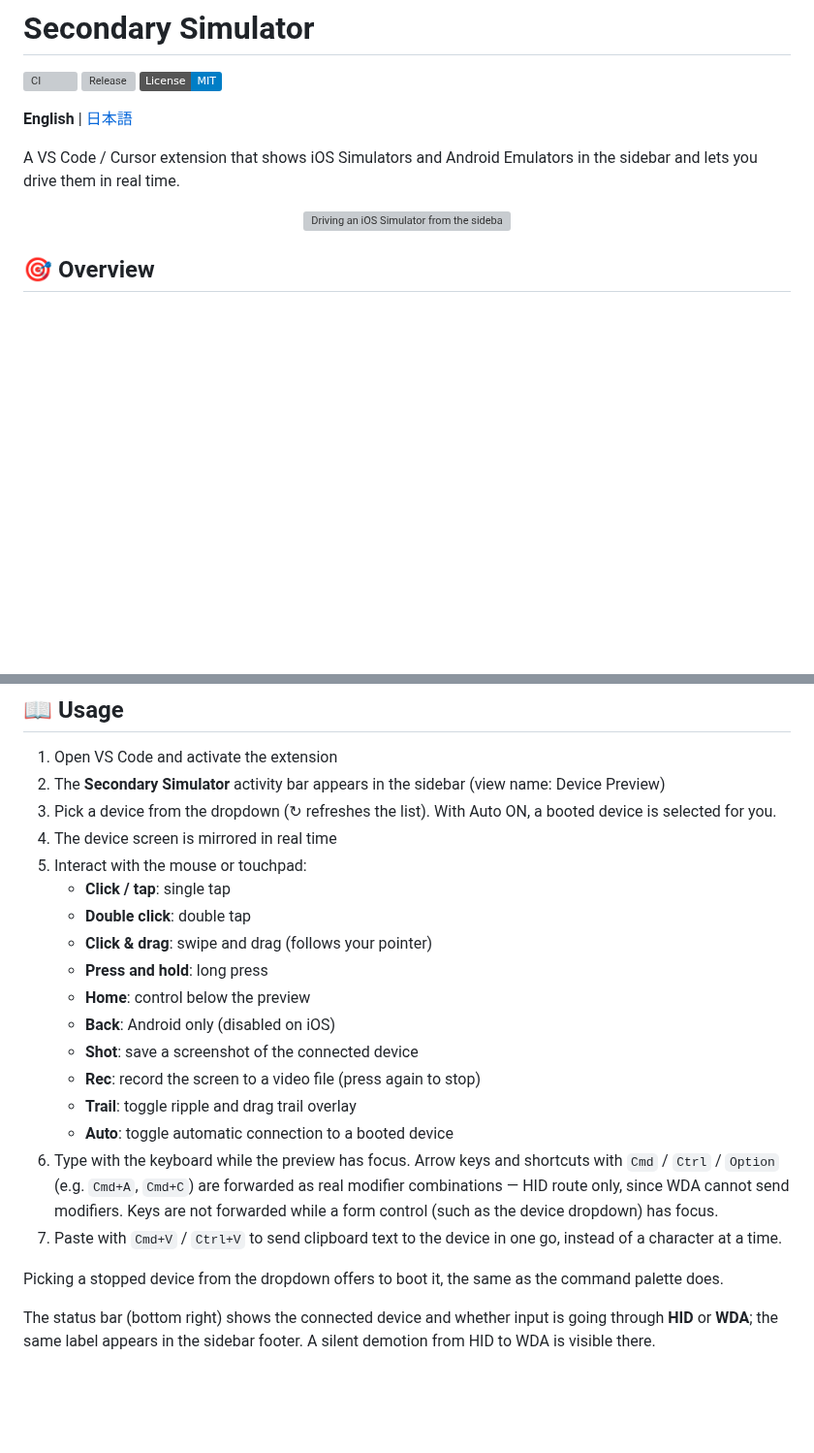
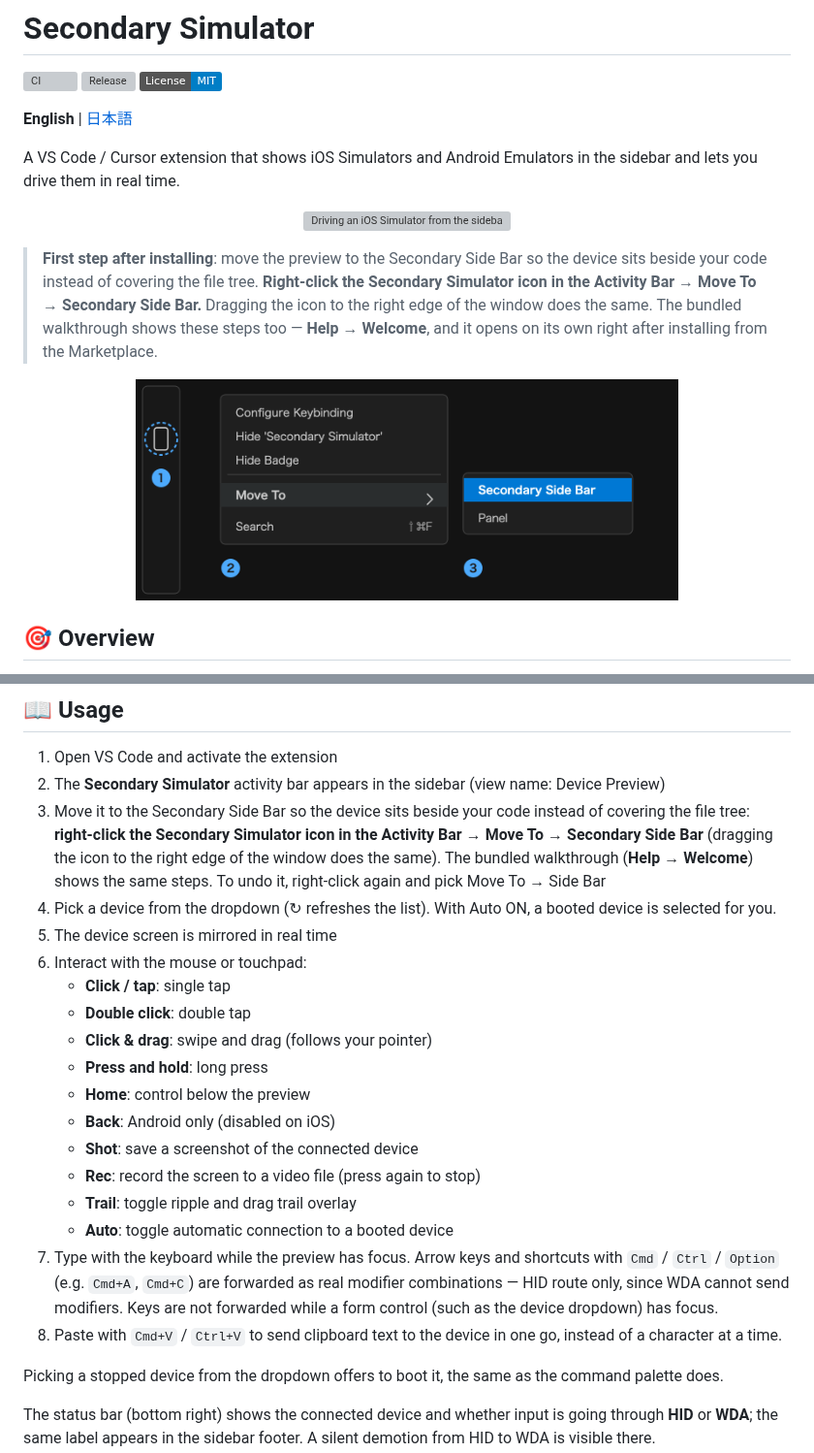
Before and after one commit to den0206/secondary-simulator, a Markdown page: README.md, 2 parts joined by grey strips. Shown at 97% size. Drawn GitHub-style; pictures changed too: media/walkthrough/move.png (added); badges without logos; blank space fills up the shorter version; grey boxes are pictures that could not be loaded.

```diff
--- a/README.md
+++ b/README.md
@@ -14,6 +14,14 @@ A VS Code / Cursor extension that shows iOS Simulators and Android Emulators in
 
 <p align="center">
   <img src="media/demo.gif" width="1200" alt="Driving an iOS Simulator from the sidebar">
+</p>
+
+> **First step after installing**: move the preview to the Secondary Side Bar so the device sits beside your code instead of covering the file tree.
+> **Right-click the Secondary Simulator icon in the Activity Bar → Move To → Secondary Side Bar.**
+> Dragging the icon to the right edge of the window does the same. The bundled walkthrough shows these steps too — **Help → Welcome**, and it opens on its own right after installing from the Marketplace.
+
+<p align="center">
+  <img src="media/walkthrough/move.png" width="560" alt="Right-clicking the Secondary Simulator icon in the Activity Bar, then Move To, then Secondary Side Bar">
 </p>
 
 ## 🎯 Overview
@@ -85,9 +93,10 @@ There are no gesture threshold settings: tap, swipe, and long press are all reco
 
 1. Open VS Code and activate the extension
 2. The **Secondary Simulator** activity bar appears in the sidebar (view name: Device Preview)
-3. Pick a device from the dropdown (↻ refreshes the list). With Auto ON, a booted device is selected for you.
-4. The device screen is mirrored in real time
-5. Interact with the mouse or touchpad:
+3. Move it to the Secondary Side Bar so the device sits beside your code instead of covering the file tree: **right-click the Secondary Simulator icon in the Activity Bar → Move To → Secondary Side Bar** (dragging the icon to the right edge of the window does the same). The bundled walkthrough (**Help → Welcome**) shows the same steps. To undo it, right-click again and pick Move To → Side Bar
+4. Pick a device from the dropdown (↻ refreshes the list). With Auto ON, a booted device is selected for you.
+5. The device screen is mirrored in real time
+6. Interact with the mouse or touchpad:
    - **Click / tap**: single tap
    - **Double click**: double tap
    - **Click & drag**: swipe and drag (follows your pointer)
@@ -98,8 +107,8 @@ There are no gesture threshold settings: tap, swipe, and long press are all reco
    - **Rec**: record the screen to a video file (press again to stop)
    - **Trail**: toggle ripple and drag trail overlay
    - **Auto**: toggle automatic connection to a booted device
-6. Type with the keyboard while the preview has focus. Arrow keys and shortcuts with `Cmd` / `Ctrl` / `Option` (e.g. `Cmd+A`, `Cmd+C`) are forwarded as real modifier combinations — HID route only, since WDA cannot send modifiers. Keys are not forwarded while a form control (such as the device dropdown) has focus.
-7. Paste with `Cmd+V` / `Ctrl+V` to send clipboard text to the device in one go, instead of a character at a time.
+7. Type with the keyboard while the preview has focus. Arrow keys and shortcuts with `Cmd` / `Ctrl` / `Option` (e.g. `Cmd+A`, `Cmd+C`) are forwarded as real modifier combinations — HID route only, since WDA cannot send modifiers. Keys are not forwarded while a form control (such as the device dropdown) has focus.
+8. Paste with `Cmd+V` / `Ctrl+V` to send clipboard text to the device in one go, instead of a character at a time.
 
 Picking a stopped device from the dropdown offers to boot it, the same as the command palette does.
 
```
Also changed, not shown: CHANGELOG.md (+11 -0 lines), README_JP.md (+14 -5 lines).
